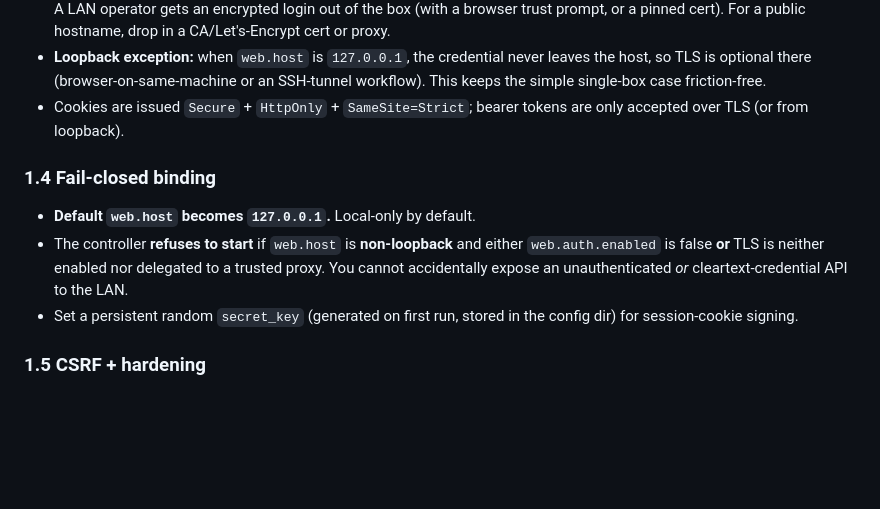
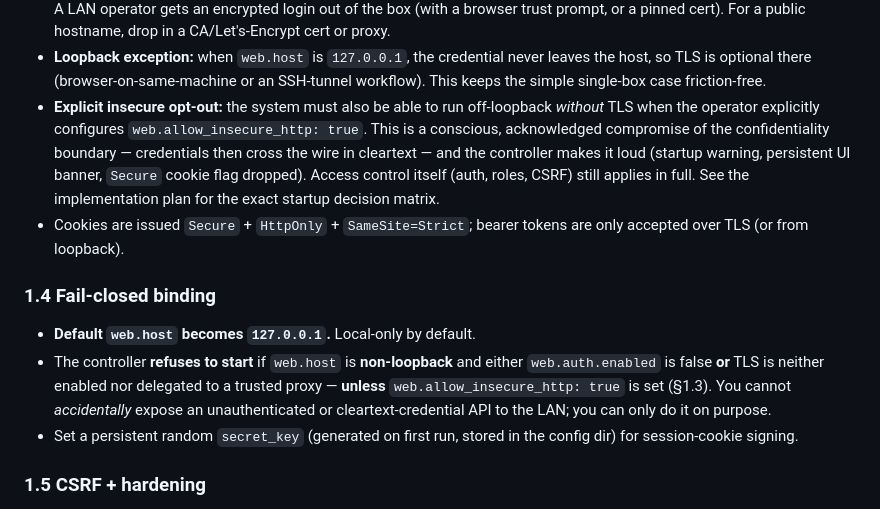
Before and after one commit to jhaigit/LED-topology, a Markdown page: docs/proposals/security-access-control.md, the part around the change. Drawn GitHub-style; blank space fills up the shorter version.

```diff
--- a/docs/proposals/security-access-control.md
+++ b/docs/proposals/security-access-control.md
@@ -218,6 +218,14 @@ Therefore:
 - **Loopback exception:** when `web.host` is `127.0.0.1`, the credential never
   leaves the host, so TLS is optional there (browser-on-same-machine or an
   SSH-tunnel workflow). This keeps the simple single-box case friction-free.
+- **Explicit insecure opt-out:** the system must also be able to run
+  off-loopback *without* TLS when the operator explicitly configures
+  `web.allow_insecure_http: true`. This is a conscious, acknowledged
+  compromise of the confidentiality boundary — credentials then cross the
+  wire in cleartext — and the controller makes it loud (startup warning,
+  persistent UI banner, `Secure` cookie flag dropped). Access control
+  itself (auth, roles, CSRF) still applies in full. See the implementation
+  plan for the exact startup decision matrix.
 - Cookies are issued `Secure` + `HttpOnly` + `SameSite=Strict`; bearer tokens
   are only accepted over TLS (or from loopback).
 
@@ -226,8 +234,9 @@ Therefore:
 - **Default `web.host` becomes `127.0.0.1`.** Local-only by default.
 - The controller **refuses to start** if `web.host` is **non-loopback** and
   either `web.auth.enabled` is false **or** TLS is neither enabled nor delegated
-  to a trusted proxy. You cannot accidentally expose an unauthenticated *or*
-  cleartext-credential API to the LAN.
+  to a trusted proxy — **unless** `web.allow_insecure_http: true` is set
+  (§1.3). You cannot *accidentally* expose an unauthenticated or
+  cleartext-credential API to the LAN; you can only do it on purpose.
 - Set a persistent random `secret_key` (generated on first run, stored in the
   config dir) for session-cookie signing.
 
```
Also changed, not shown: docs/proposals/security-implementation-plan.md (added, +184 -0 lines).
